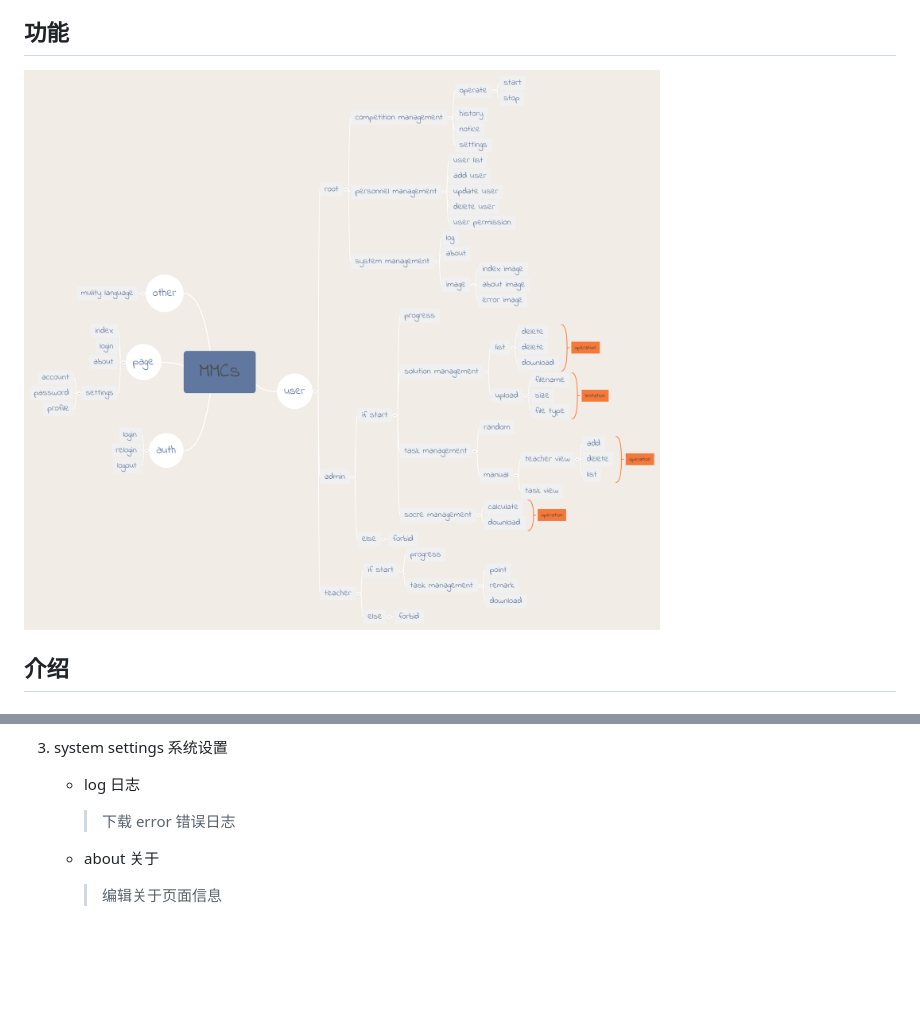
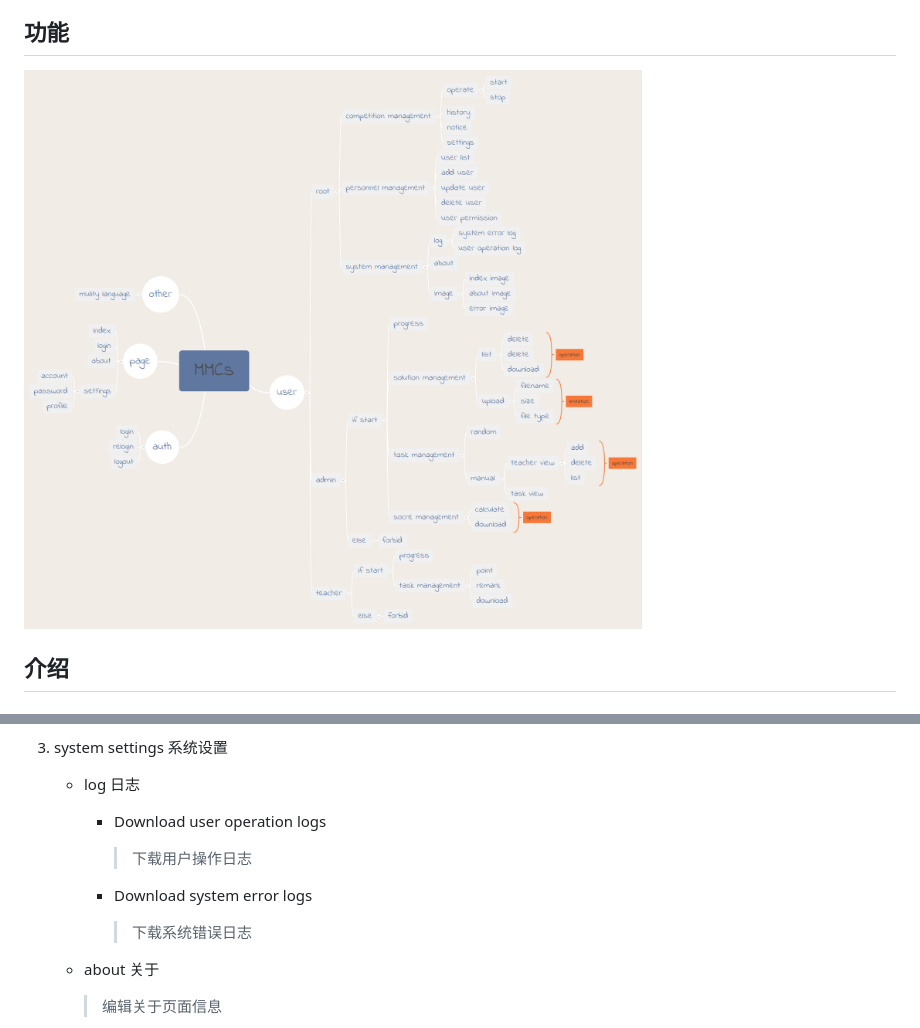
Before and after one commit to ncust-mma/MMCs, a Markdown page: docs/DESCRIPTION.md, 2 parts joined by grey strips. Rendered like a GitHub page; pictures changed too: assets/features.png; blank space fills up the shorter version.

Commit message:
:memo: update doc

```diff
--- a/docs/DESCRIPTION.md
+++ b/docs/DESCRIPTION.md
@@ -160,7 +160,13 @@ root 类型用户主要负责把控全局，记录并控制所有竞赛情况。
 
     - log 日志
 
-        > 下载 error 错误日志
+        - Download user operation logs
+
+            > 下载用户操作日志
+
+        - Download system error logs
+
+            > 下载系统错误日志
 
     - about 关于
 
```
